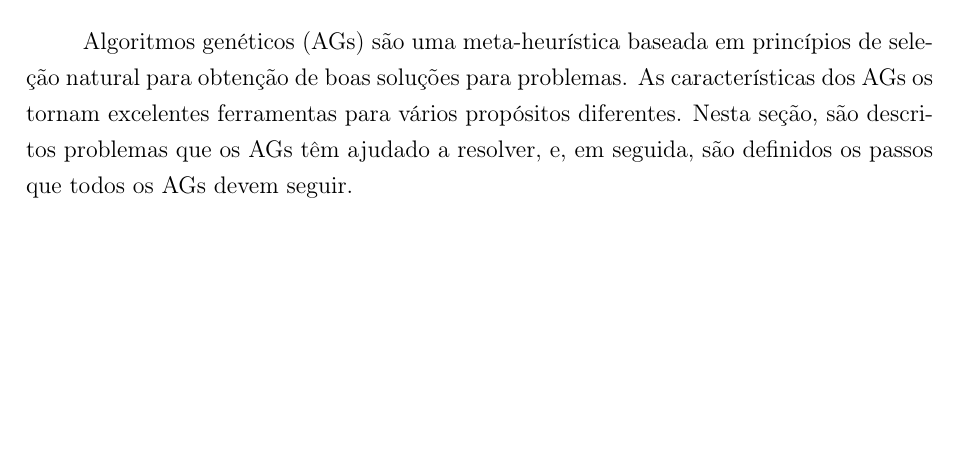
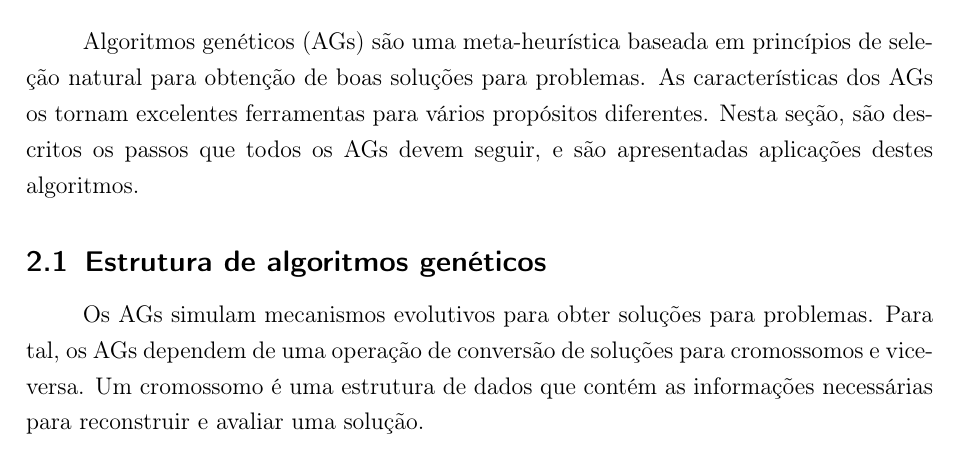
Before and after one commit to phcentenaro7/GA-Robotica, a LaTeX document (relatorio.tex, which reads sections/algoritmos_geneticos.tex): part of page 6 of 7, cut so that both start at the same text, the shorter picture padded with empty space. Compiled offline with pdfLaTeX.

Commit message:
changes to report

```diff
--- a/sections/algoritmos_geneticos.tex
+++ b/sections/algoritmos_geneticos.tex
@@ -1,3 +1,7 @@
 \section{Algoritmos genéticos}
 
-Algoritmos genéticos (AGs) são uma meta-heurística baseada em princípios de seleção natural para obtenção de boas soluções para problemas. As características dos AGs os tornam excelentes ferramentas para vários propósitos diferentes. Nesta seção, são descritos problemas que os AGs têm ajudado a resolver, e, em seguida, são definidos os passos que todos os AGs devem seguir.
+Algoritmos genéticos (AGs) são uma meta-heurística baseada em princípios de seleção natural para obtenção de boas soluções para problemas. As características dos AGs os tornam excelentes ferramentas para vários propósitos diferentes. Nesta seção, são descritos os passos que todos os AGs devem seguir, e são apresentadas aplicações destes algoritmos.
+
+\subsection{Estrutura de algoritmos genéticos}
+
+Os AGs simulam mecanismos evolutivos para obter soluções para problemas. Para tal, os AGs dependem de uma operação de conversão de soluções para cromossomos e vice-versa. Um cromossomo é uma estrutura de dados que contém as informações necessárias para reconstruir e avaliar uma solução.
```
